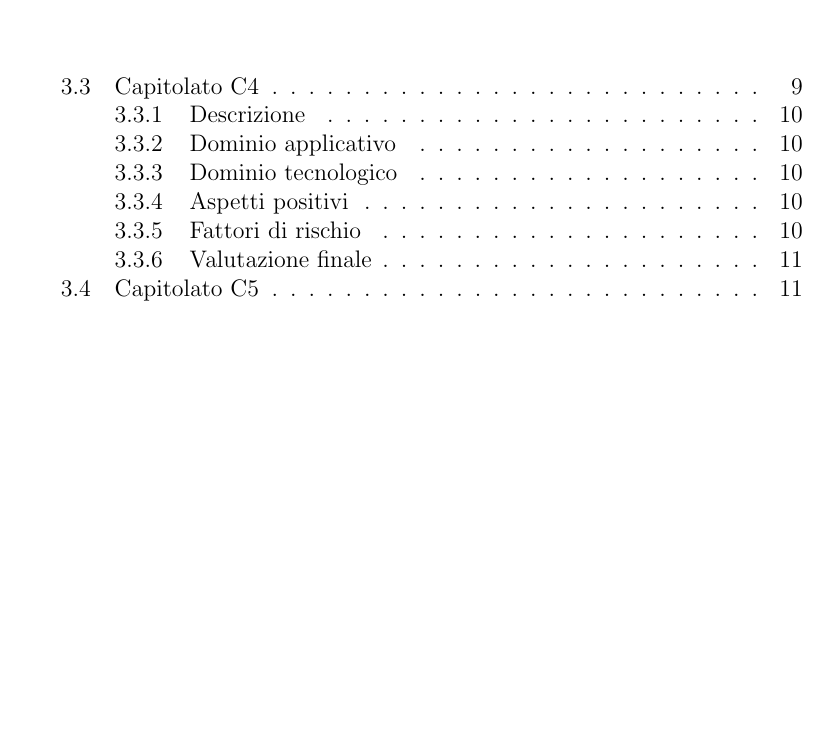
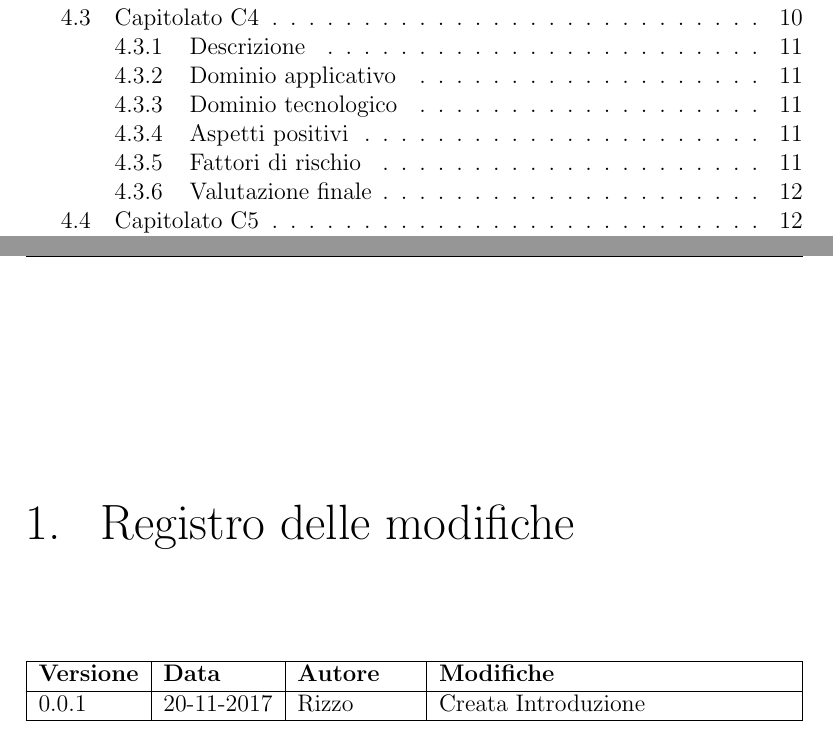
Before and after one commit to Italiaracerx/progettoSWE, a LaTeX document (StudiodiFattibilità/StudiodiFattibilità.tex): part of page 3 of 16 before the commit and two parts of pages 3 and 4 of 17 after it, the two joined at a grey line, cut so that both start at the same text, the shorter picture padded with empty space. Compiled offline with pdfLaTeX.

Commit message:
Corretto Studio di Fattibilità

```diff
--- a/StudiodiFattibilità/StudiodiFattibilità.tex
+++ b/StudiodiFattibilità/StudiodiFattibilità.tex
@@ -52,6 +52,17 @@
 
 	\tableofcontents{}
 
+	%REGISTRO DELLE MODIFICHE
+
+	\begin{versionhistory}
+		%versioni piu recenti sopra
+		%come da norme di progetto [approvato tutto il verificato].[verificato tutto quello aggiunto].[aggiunto qualcosa]
+		%dopo verificato aggiunto va azzerato dopo approvato verificato va azzerato
+
+
+		\vhEntry{0.0.1}{20-11-2017}{Rizzo}{Creata Introduzione}
+	\end{versionhistory}
+
 	% INTRODUZIONE
 
 	\chapter{Introduzione}
```
Also changed, not shown: StudiodiFattibilità/StudiodiFattibilità.tex (4 more changed lines).
